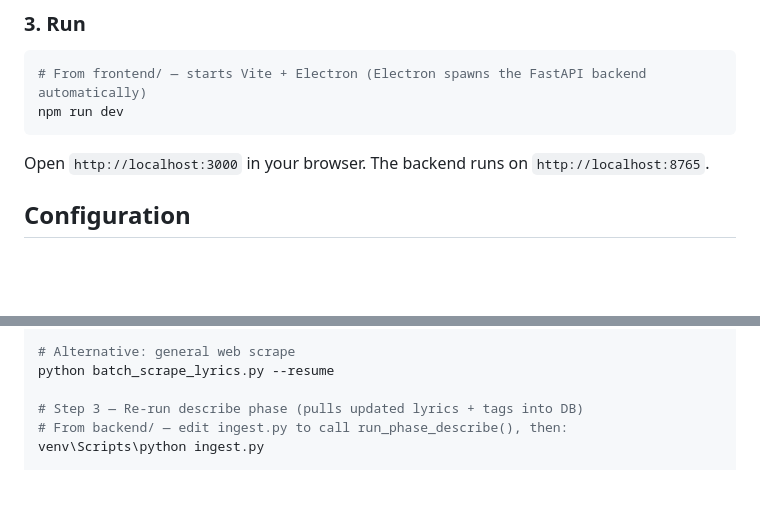
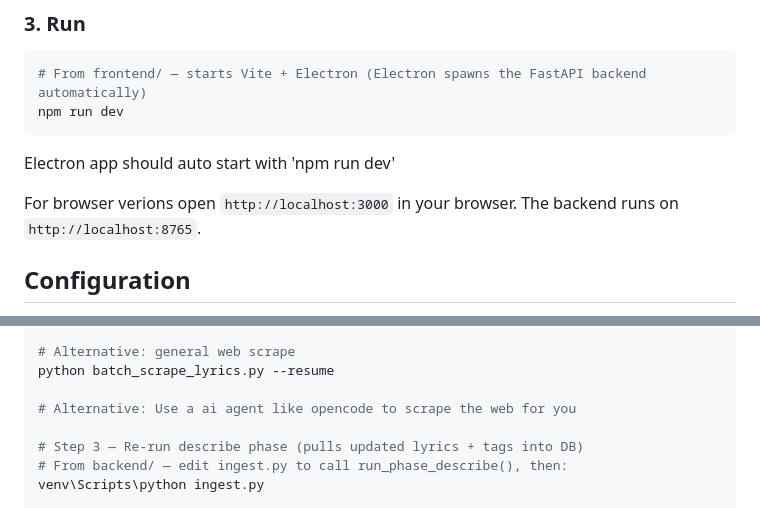
Before and after one commit to kyle2363/radio, a Markdown page: README.md, 2 parts joined by grey strips. Rendered like a GitHub page; blank space fills up the shorter version.

````diff
--- a/README.md
+++ b/README.md
@@ -84,8 +84,9 @@ npm install
 # From frontend/ — starts Vite + Electron (Electron spawns the FastAPI backend automatically)
 npm run dev
 ```
+Electron app should auto start with 'npm run dev'
 
-Open `http://localhost:3000` in your browser. The backend runs on `http://localhost:8765`.
+For browser verions open `http://localhost:3000` in your browser. The backend runs on `http://localhost:8765`.
 
 ## Configuration
 
@@ -176,6 +177,8 @@ python batch_fill_genius.py --resume
 # Alternative: general web scrape
 python batch_scrape_lyrics.py --resume
 
+# Alternative: Use a ai agent like opencode to scrape the web for you
+
 # Step 3 — Re-run describe phase (pulls updated lyrics + tags into DB)
 # From backend/ — edit ingest.py to call run_phase_describe(), then:
 venv\Scripts\python ingest.py
````
